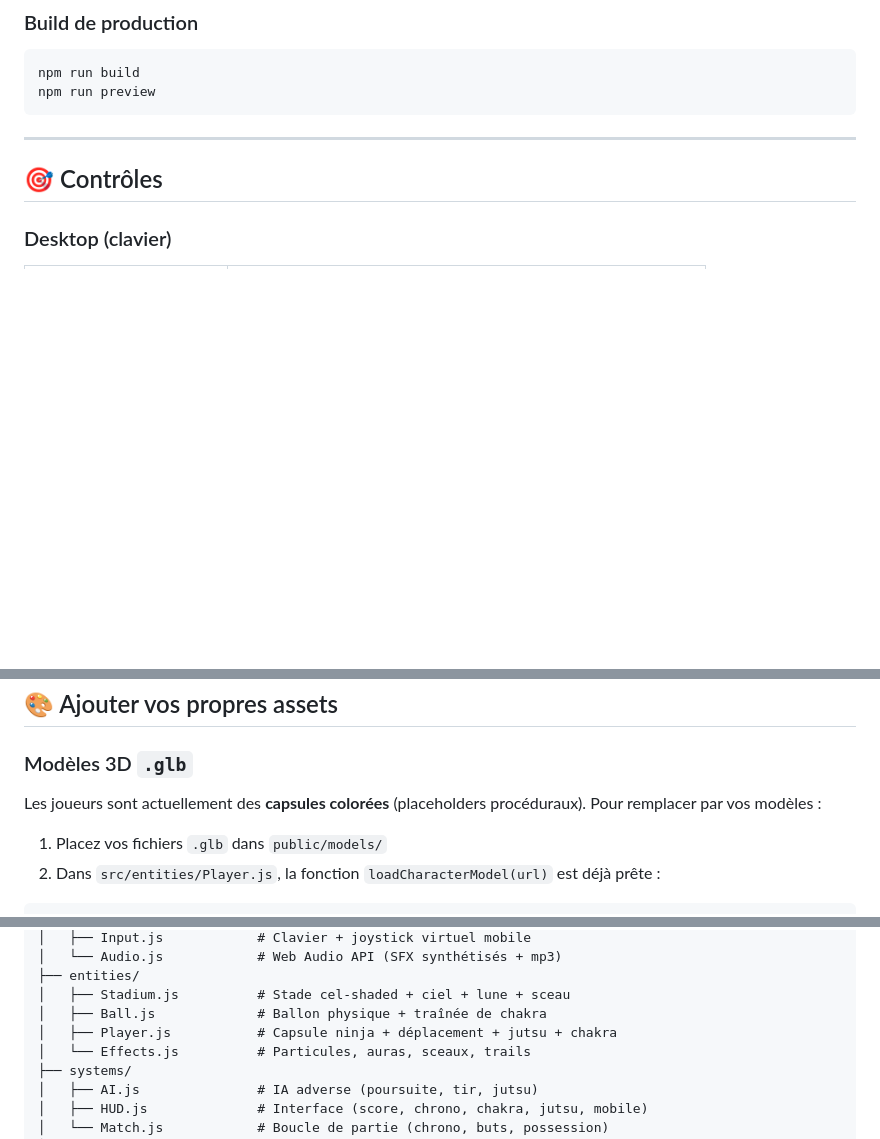
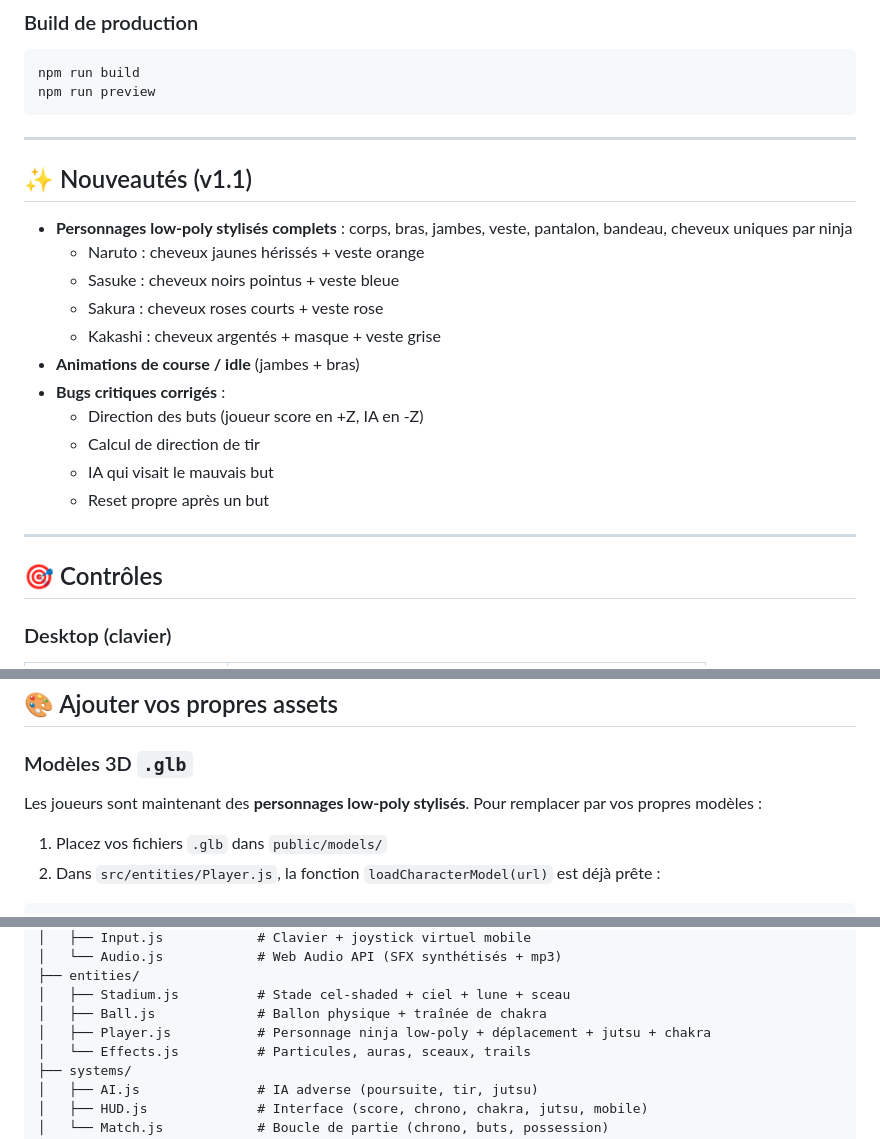
Before and after one commit to Allmighty77/Ninja-ball, a Markdown page: README.md, 3 parts joined by grey strips. Drawn GitHub-style; blank space fills up the shorter version.

Commit message:
Mise à jour README : personnages améliorés + bugs corrigés

````diff
--- a/README.md
+++ b/README.md
@@ -23,6 +23,22 @@ Le jeu s'ouvre sur `http://localhost:5173`.
 npm run build
 npm run preview
 ```
+
+---
+
+## ✨ Nouveautés (v1.1)
+
+- **Personnages low-poly stylisés complets** : corps, bras, jambes, veste, pantalon, bandeau, cheveux uniques par ninja
+  - Naruto : cheveux jaunes hérissés + veste orange
+  - Sasuke : cheveux noirs pointus + veste bleue
+  - Sakura : cheveux roses courts + veste rose
+  - Kakashi : cheveux argentés + masque + veste grise
+- **Animations de course / idle** (jambes + bras)
+- **Bugs critiques corrigés** :
+  - Direction des buts (joueur score en +Z, IA en -Z)
+  - Calcul de direction de tir
+  - IA qui visait le mauvais but
+  - Reset propre après un but
 
 ---
 
@@ -71,7 +87,7 @@ npm run preview
 
 ### Modèles 3D `.glb`
 
-Les joueurs sont actuellement des **capsules colorées** (placeholders procéduraux). Pour remplacer par vos modèles :
+Les joueurs sont maintenant des **personnages low-poly stylisés**. Pour remplacer par vos propres modèles :
 
 1. Placez vos fichiers `.glb` dans `public/models/`
 2. Dans `src/entities/Player.js`, la fonction `loadCharacterModel(url)` est déjà prête :
@@ -141,7 +157,7 @@ src/
 ├── entities/
 │   ├── Stadium.js          # Stade cel-shaded + ciel + lune + sceau
 │   ├── Ball.js             # Ballon physique + traînée de chakra
-│   ├── Player.js           # Capsule ninja + déplacement + jutsu + chakra
+│   ├── Player.js           # Personnage ninja low-poly + déplacement + jutsu + chakra
 │   └── Effects.js          # Particules, auras, sceaux, trails
 ├── systems/
 │   ├── AI.js               # IA adverse (poursuite, tir, jutsu)
````
